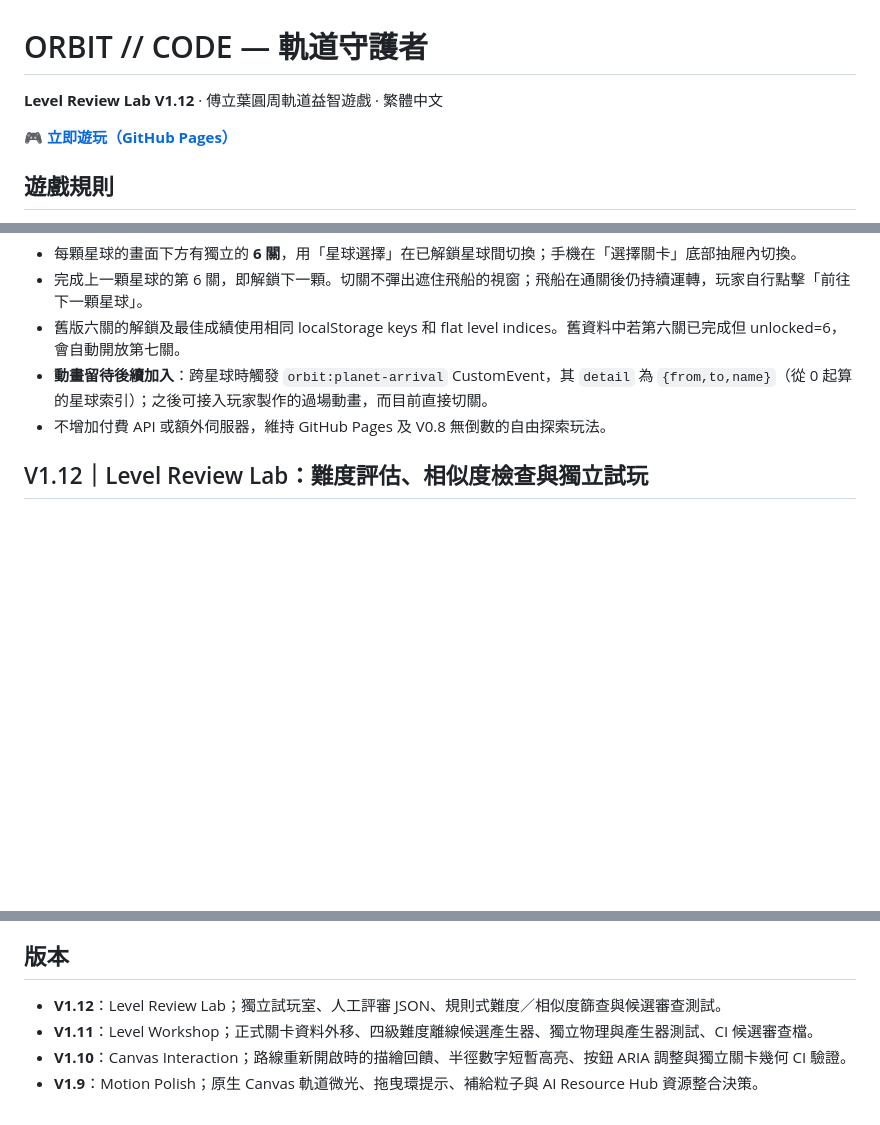
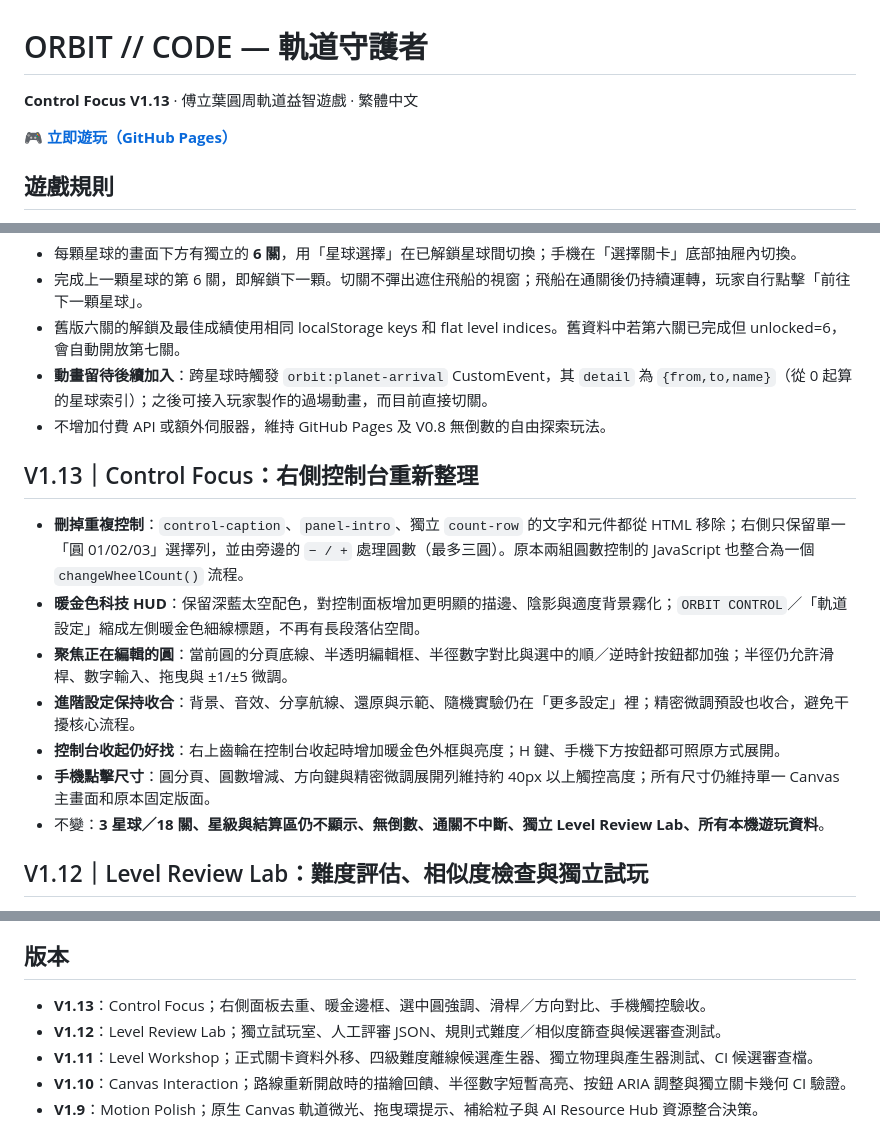
Before and after one commit to qookey109-pixel/orbit-guardians, a Markdown page: README.md, 3 parts joined by grey strips. Rendered like a GitHub page; blank space fills up the shorter version.

Commit message:
docs: V1.13 focused orbital control rail with single wheel stepper and accessible mobile targets

```diff
--- a/README.md
+++ b/README.md
@@ -1,6 +1,6 @@
 # ORBIT // CODE — 軌道守護者
 
-**Level Review Lab V1.12** · 傅立葉圓周軌道益智遊戲 · 繁體中文
+**Control Focus V1.13** · 傅立葉圓周軌道益智遊戲 · 繁體中文
 
 🎮 **[立即遊玩（GitHub Pages）](https://qookey109-pixel.github.io/orbit-guardians/)**
 
@@ -59,6 +59,16 @@
 - 舊版六關的解鎖及最佳成績使用相同 localStorage keys 和 flat level indices。舊資料中若第六關已完成但 unlocked=6，會自動開放第七關。
 - **動畫留待後續加入**：跨星球時觸發 `orbit:planet-arrival` CustomEvent，其 `detail` 為 `{from,to,name}`（從 0 起算的星球索引）；之後可接入玩家製作的過場動畫，而目前直接切關。
 - 不增加付費 API 或額外伺服器，維持 GitHub Pages 及 V0.8 無倒數的自由探索玩法。
+
+## V1.13｜Control Focus：右側控制台重新整理
+
+- **刪掉重複控制**：`control-caption`、`panel-intro`、獨立 `count-row` 的文字和元件都從 HTML 移除；右側只保留單一「圓 01/02/03」選擇列，並由旁邊的 `− / +` 處理圓數（最多三圓）。原本兩組圓數控制的 JavaScript 也整合為一個 `changeWheelCount()` 流程。
+- **暖金色科技 HUD**：保留深藍太空配色，對控制面板增加更明顯的描邊、陰影與適度背景霧化；`ORBIT CONTROL`／「軌道設定」縮成左側暖金色細線標題，不再有長段落佔空間。
+- **聚焦正在編輯的圓**：當前圓的分頁底線、半透明編輯框、半徑數字對比與選中的順／逆時針按鈕都加強；半徑仍允許滑桿、數字輸入、拖曳與 ±1/±5 微調。
+- **進階設定保持收合**：背景、音效、分享航線、還原與示範、隨機實驗仍在「更多設定」裡；精密微調預設也收合，避免干擾核心流程。
+- **控制台收起仍好找**：右上齒輪在控制台收起時增加暖金色外框與亮度；H 鍵、手機下方按鈕都可照原方式展開。
+- **手機點擊尺寸**：圓分頁、圓數增減、方向鍵與精密微調展開列維持約 40px 以上觸控高度；所有尺寸仍維持單一 Canvas 主畫面和原本固定版面。
+- 不變：**3 星球／18 關、星級與結算區仍不顯示、無倒數、通關不中斷、獨立 Level Review Lab、所有本機遊玩資料**。
 
 ## V1.12｜Level Review Lab：難度評估、相似度檢查與獨立試玩
 
@@ -174,6 +184,7 @@
 
 ## 版本
 
+- **V1.13**：Control Focus；右側面板去重、暖金邊框、選中圓強調、滑桿／方向對比、手機觸控驗收。
 - **V1.12**：Level Review Lab；獨立試玩室、人工評審 JSON、規則式難度／相似度篩查與候選審查測試。
 - **V1.11**：Level Workshop；正式關卡資料外移、四級難度離線候選產生器、獨立物理與產生器測試、CI 候選審查檔。
 - **V1.10**：Canvas Interaction；路線重新開啟時的描繪回饋、半徑數字短暫高亮、按鈕 ARIA 調整與獨立關卡幾何 CI 驗證。
```
